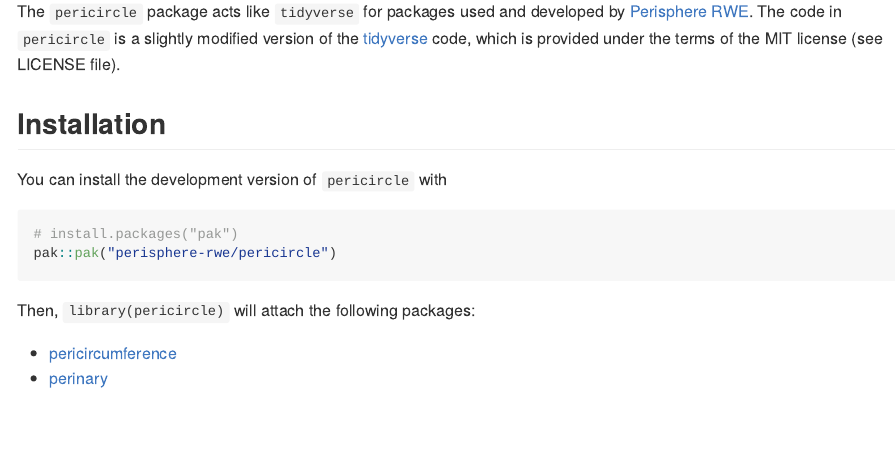
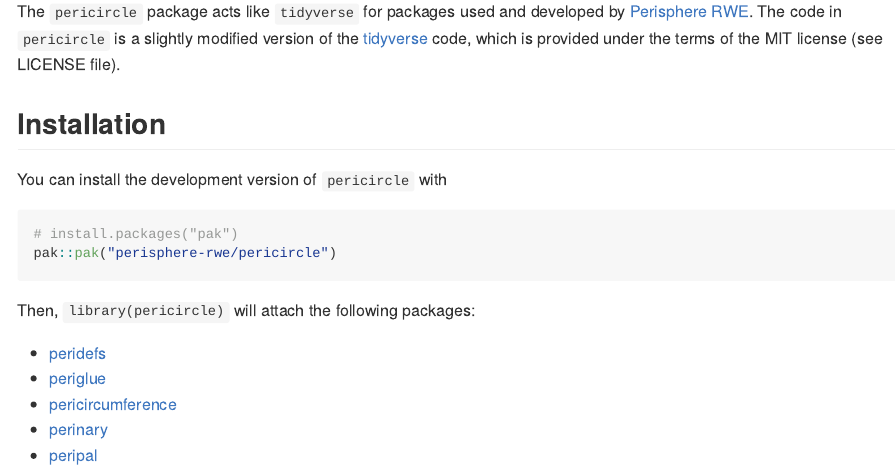
Before and after one commit to perisphere-rwe/pericircle, an R Markdown document (README.Rmd): the page in a window 1100 px wide, from 110 px down. The pictures show the output file README.md that the author committed with the source, drawn offline in the style of GitHub.

Commit message:
expand the circle

```diff
--- a/README.Rmd
+++ b/README.Rmd
@@ -36,5 +36,8 @@ pak::pak("perisphere-rwe/pericircle")
 
 Then, `library(pericircle)` will attach the following packages:
 
+-   [peridefs](https://github.com/perisphere-rwe/peridefs)
+-   [periglue](https://github.com/perisphere-rwe/periglue)
 -   [pericircumference](https://github.com/perisphere-rwe/pericircumference)
 -   [perinary](https://github.com/perisphere-rwe/perinary)
+-   [peripal](https://github.com/perisphere-rwe/peripal)
```
Also changed, not shown: R/attach.R (+2 -1 lines), README.html (added), README.md, 1 other file.
